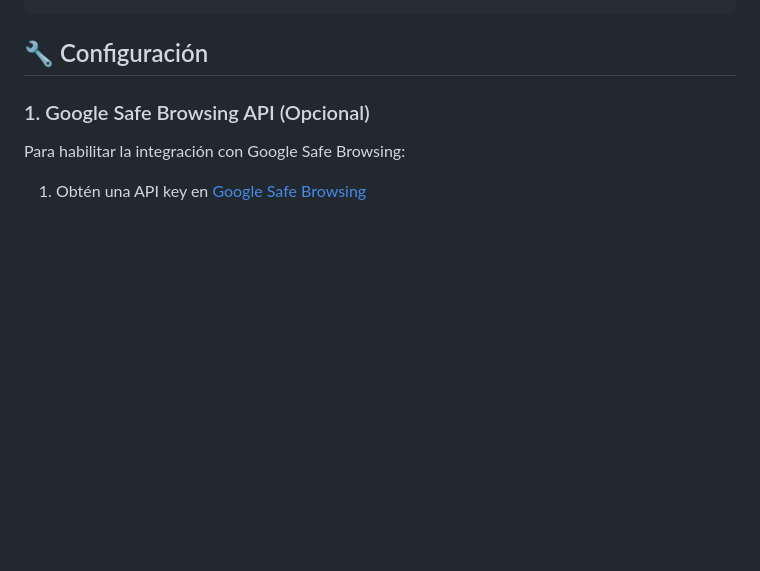
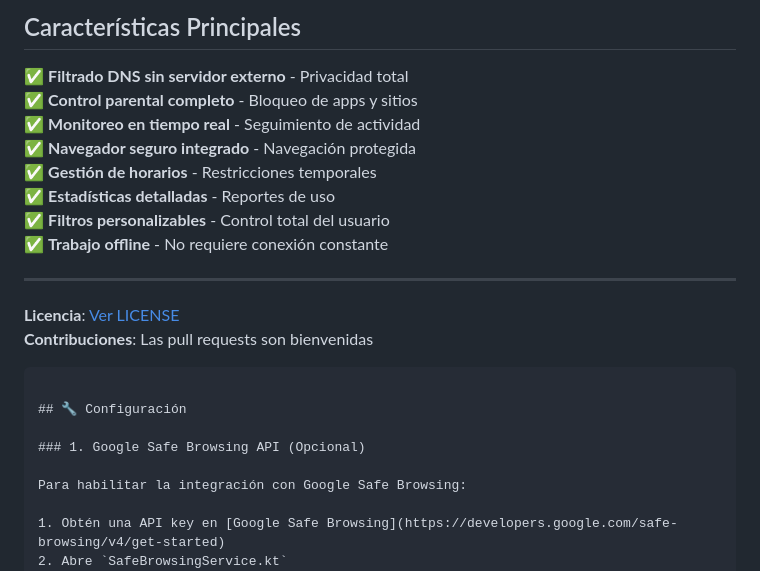
Before and after one commit to systemavworks/guardianos-shield, a Markdown page: README.md, the part around one of its changes. Drawn GitHub-style; blank space fills up the shorter version.

````diff
--- a/README.md
+++ b/README.md
@@ -193,3 +272,18 @@ Aquí está el esquema visual de las capas de la aplicación **Guardianos Shield
+## Características Principales
+
+✅ **Filtrado DNS sin servidor externo** - Privacidad total
+✅ **Control parental completo** - Bloqueo de apps y sitios
+✅ **Monitoreo en tiempo real** - Seguimiento de actividad
+✅ **Navegador seguro integrado** - Navegación protegida
+✅ **Gestión de horarios** - Restricciones temporales
+✅ **Estadísticas detalladas** - Reportes de uso
+✅ **Filtros personalizables** - Control total del usuario
+✅ **Trabajo offline** - No requiere conexión constante
+
+---
+
+**Licencia**: [Ver LICENSE](LICENSE)
+**Contribuciones**: Las pull requests son bienvenidas
 ```
 
 ## 🔧 Configuración
````
Also changed, not shown: other parts of README.md (+213 -134 lines).
